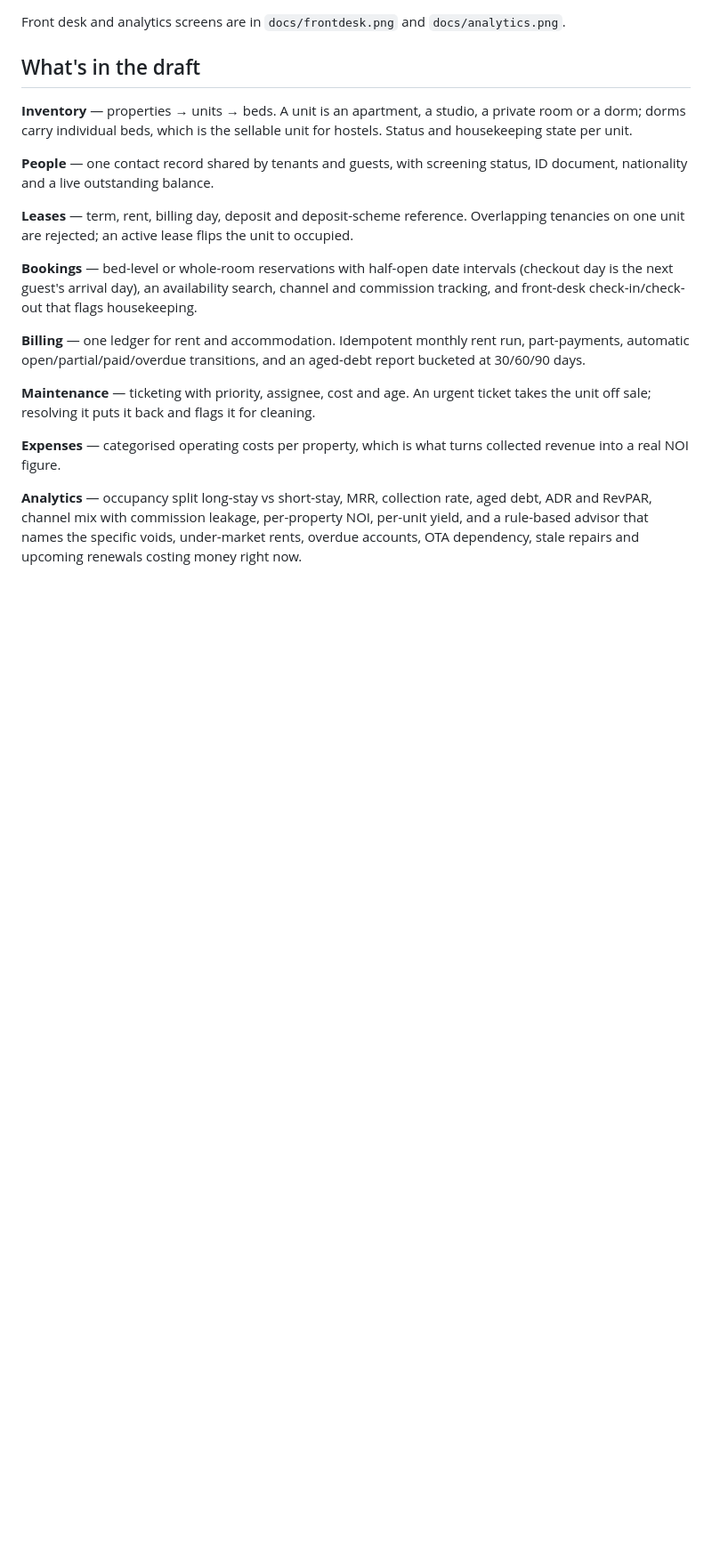
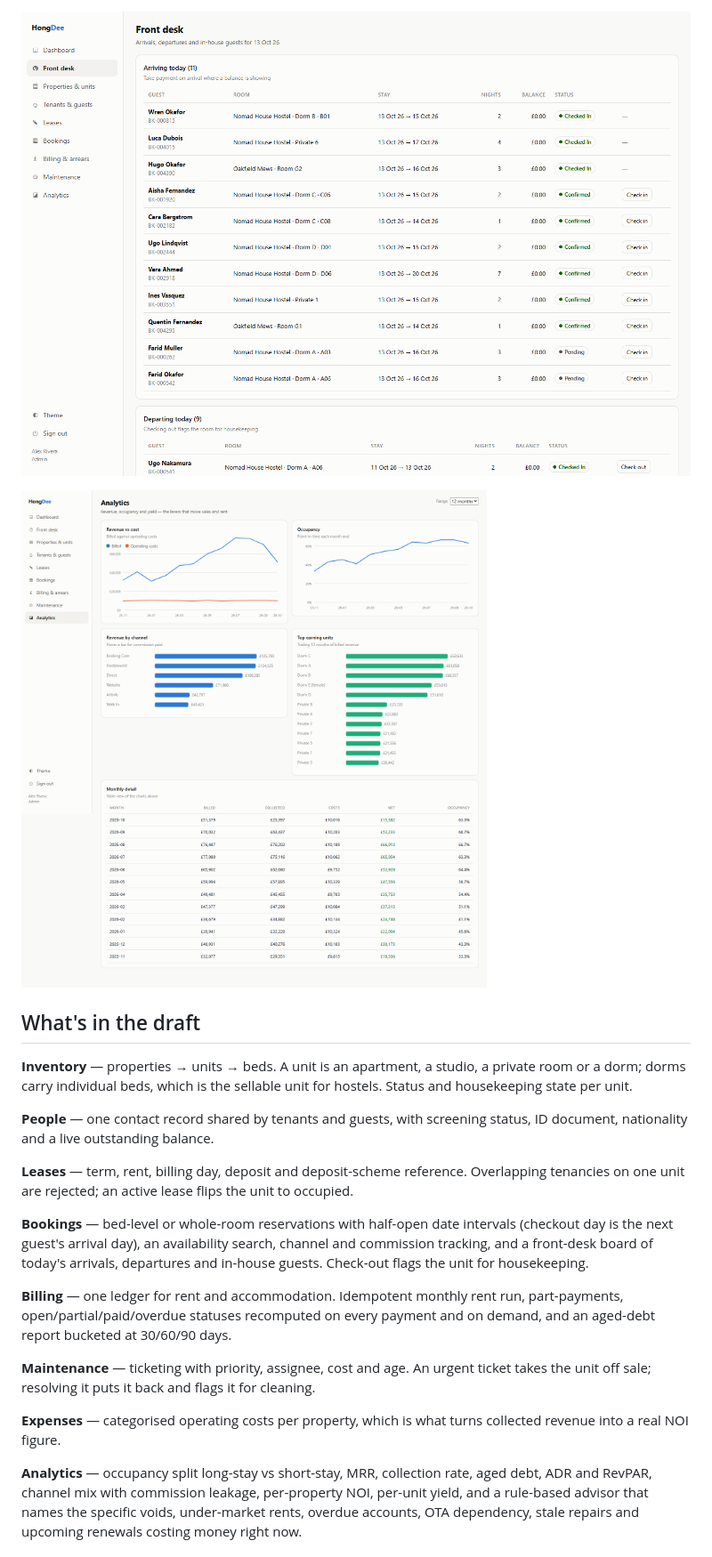
Before and after one commit to chanonwa/hongdee, a Markdown page: README.md, the part around one of its changes. Shown at 89% size. Rendered like a GitHub page; pictures changed too: docs/analytics.png, docs/frontdesk.png; blank space fills up the shorter version.

```diff
--- a/README.md
+++ b/README.md
@@ -38,7 +43,9 @@ Open <http://127.0.0.1:8000> — API docs live at `/api/docs`.
 
 ![Dashboard](docs/dashboard.png)
 
-Front desk and analytics screens are in `docs/frontdesk.png` and `docs/analytics.png`.
+![Front desk](docs/frontdesk.png)
+
+![Analytics](docs/analytics.png)
 
 ## What's in the draft
 
@@ -54,11 +61,12 @@ tenancies on one unit are rejected; an active lease flips the unit to occupied.
 
 **Bookings** — bed-level or whole-room reservations with half-open date intervals
 (checkout day is the next guest's arrival day), an availability search, channel and
-commission tracking, and front-desk check-in/check-out that flags housekeeping.
+commission tracking, and a front-desk board of today's arrivals, departures and in-house
+guests. Check-out flags the unit for housekeeping.
 
 **Billing** — one ledger for rent and accommodation. Idempotent monthly rent run,
-part-payments, automatic open/partial/paid/overdue transitions, and an aged-debt report
-bucketed at 30/60/90 days.
+part-payments, open/partial/paid/overdue statuses recomputed on every payment and on
+demand, and an aged-debt report bucketed at 30/60/90 days.
 
 **Maintenance** — ticketing with priority, assignee, cost and age. An urgent ticket takes
 the unit off sale; resolving it puts it back and flags it for cleaning.
```
Also changed, not shown: other parts of README.md (+55 -18 lines), docs/dashboard.png, 11 other files.
